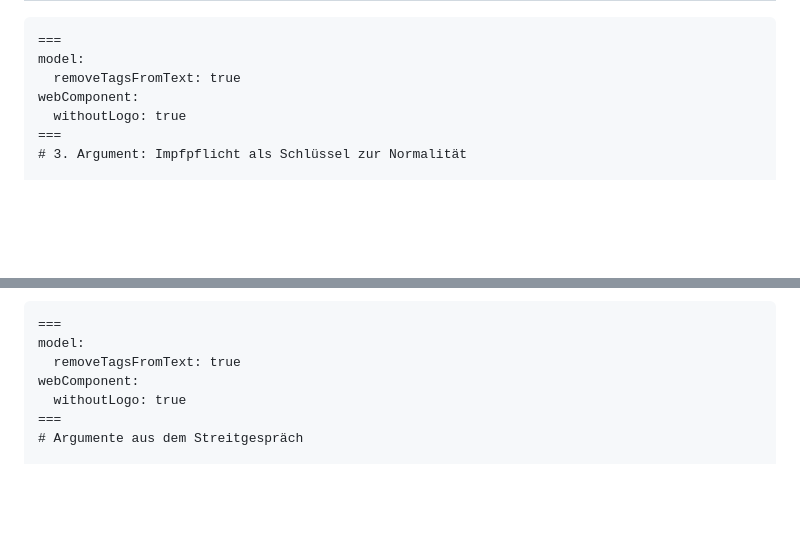
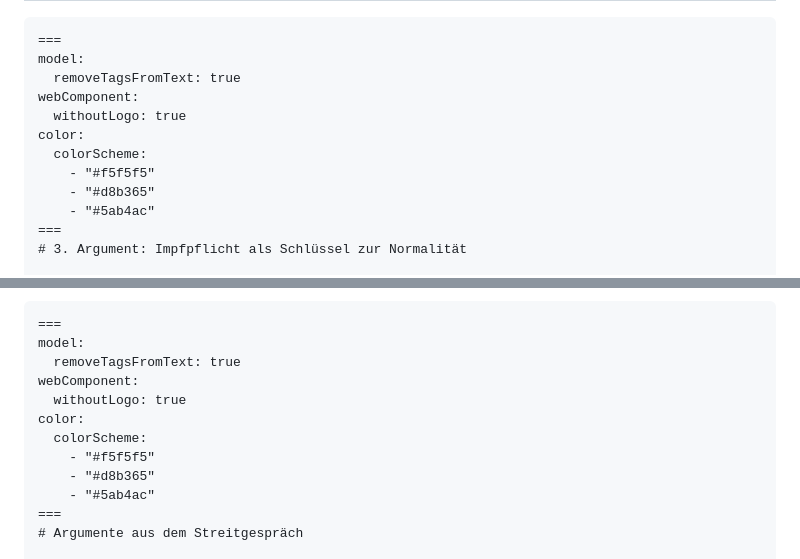
Before and after one commit to argumentations-agentur/argumentations-agentur.github.io, a Markdown page: src/posts/streitgespraech-zur-impfpflicht.md, 2 parts joined by grey strips. Drawn GitHub-style; blank space fills up the shorter version.

```diff
--- a/src/posts/streitgespraech-zur-impfpflicht.md
+++ b/src/posts/streitgespraech-zur-impfpflicht.md
@@ -67,6 +143,11 @@ model:
   removeTagsFromText: true
 webComponent:
   withoutLogo: true
+color:
+  colorScheme:
+    - "#f5f5f5"
+    - "#d8b365"
+    - "#5ab4ac"
 ===
 # 3. Argument: Impfpflicht als Schlüssel zur Normalität
 
@@ -110,6 +217,11 @@ model:
   removeTagsFromText: true
 webComponent:
   withoutLogo: true
+color:
+  colorScheme:
+    - "#f5f5f5"
+    - "#d8b365"
+    - "#5ab4ac"
 ===
 # Argumente aus dem Streitgespräch
 
```
Also changed, not shown: other parts of src/posts/streitgespraech-zur-impfpflicht.md (+115 -13 lines).
